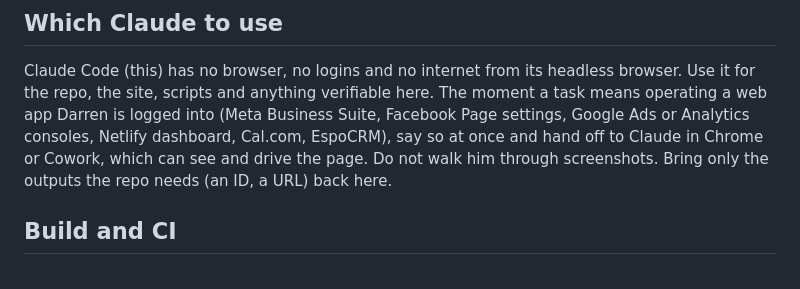
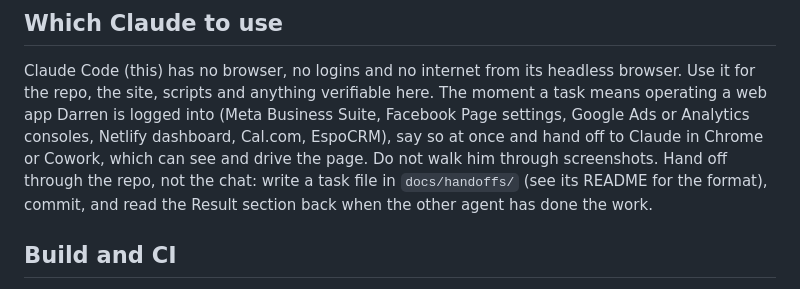
Before and after one commit to IT-Architect-UK/monorepo, a Markdown page: CLAUDE.md, the part around the change. Rendered like a GitHub page.

```diff
--- a/CLAUDE.md
+++ b/CLAUDE.md
@@ -49,7 +49,9 @@ The moment a task means operating a web app Darren is logged into (Meta
 Business Suite, Facebook Page settings, Google Ads or Analytics consoles,
 Netlify dashboard, Cal.com, EspoCRM), say so at once and hand off to Claude in
 Chrome or Cowork, which can see and drive the page. Do not walk him through
-screenshots. Bring only the outputs the repo needs (an ID, a URL) back here.
+screenshots. Hand off through the repo, not the chat: write a task file in
+`docs/handoffs/` (see its README for the format), commit, and read the Result
+section back when the other agent has done the work.
 
 ## Build and CI
 
```
Also changed, not shown: docs/handoffs/2026-09-06-calcom-surgery-appointment.md (added, +49 -0 lines), docs/handoffs/README.md (added, +48 -0 lines).
